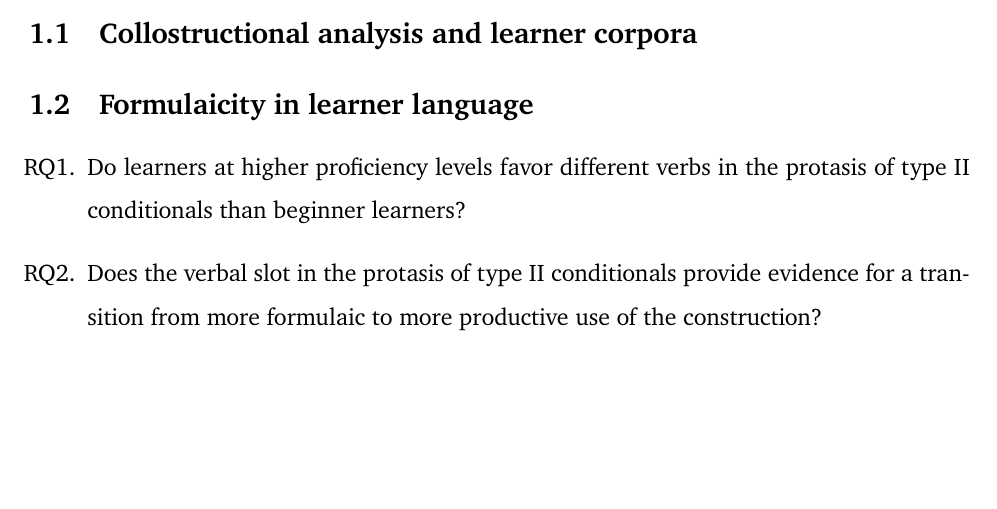
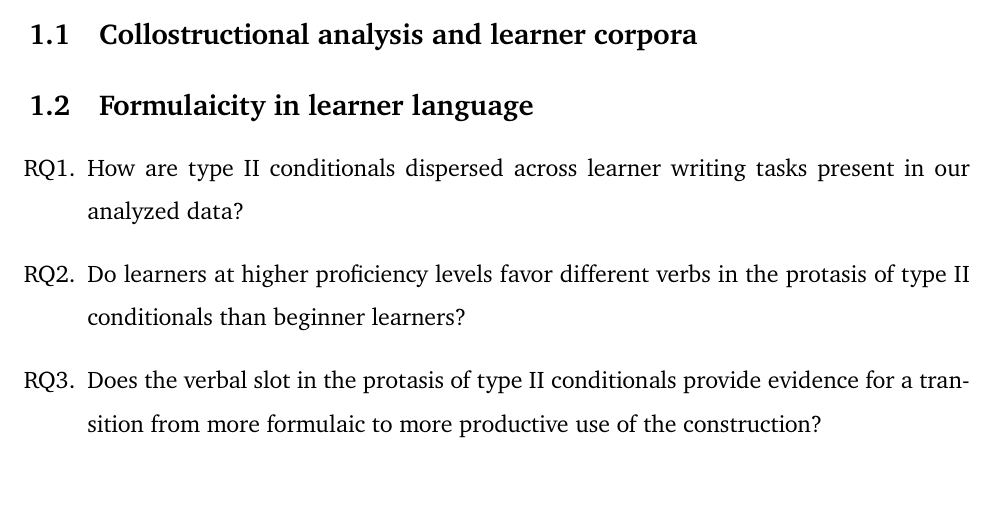
Before and after one commit to codes-witch/DCA-Conditionals-II-ESL, a LaTeX document (writeup/main.tex, which reads writeup/content/2-introduction.tex): part of page 1 of 2, cut so that both start at the same text, the shorter picture padded with empty space. Compiled offline with pdfLaTeX.

Commit message:
efcamdat some info

```diff
--- a/writeup/content/2-introduction.tex
+++ b/writeup/content/2-introduction.tex
@@ -13,7 +13,7 @@
 
 
 \begin{questions}
-\item Do learners at higher proficiency levels favor different verbs in the protasis of type II conditionals than beginner learners?
-\item Does the verbal slot in the protasis of type II conditionals provide evidence for a transition from more formulaic to more productive use of the construction?
-
+    \item How are type II conditionals dispersed across learner writing tasks present in our analyzed data?
+    \item Do learners at higher proficiency levels favor different verbs in the protasis of type II conditionals than beginner learners?
+    \item Does the verbal slot in the protasis of type II conditionals provide evidence for a transition from more formulaic to more productive use of the construction?
 \end{questions}
```
